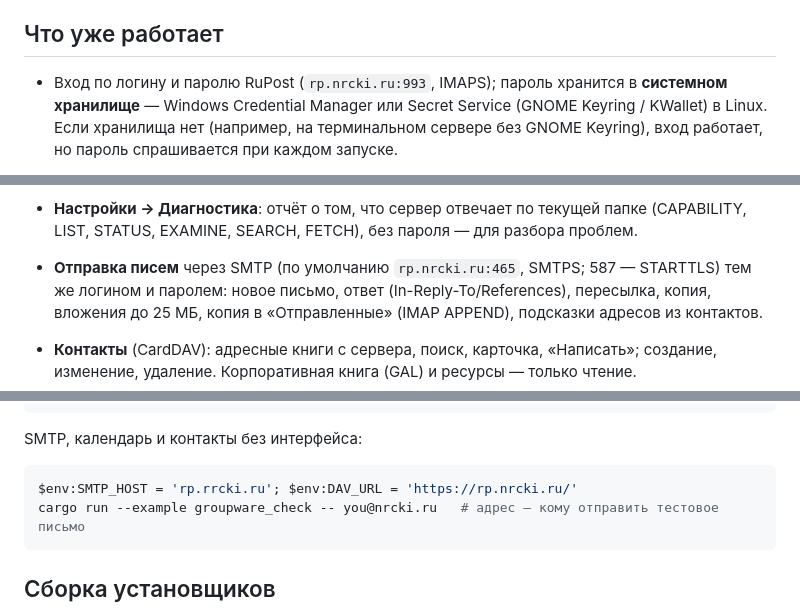
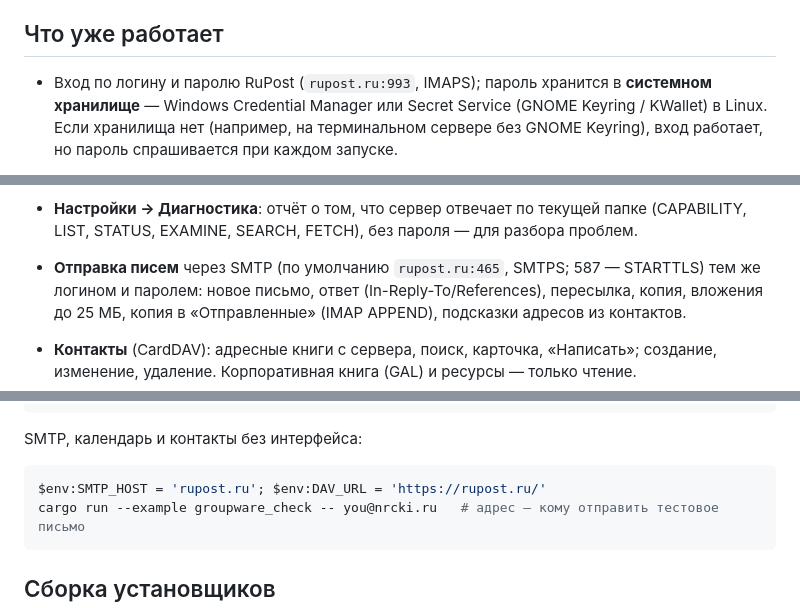
Before and after one commit to csdemons/mail, a Markdown page: README.md, 3 parts joined by grey strips. Drawn GitHub-style.

Commit message:
Update RuPost server URLs in README.md

````diff
--- a/README.md
+++ b/README.md
@@ -18,7 +18,7 @@ backend: один процесс на пользователя, как Outlook
 
 ## Что уже работает
 
-- Вход по логину и паролю RuPost (`rp.nrcki.ru:993`, IMAPS); пароль хранится в
+- Вход по логину и паролю RuPost (`rupost.ru:993`, IMAPS); пароль хранится в
   **системном хранилище** — Windows Credential Manager или Secret Service
   (GNOME Keyring / KWallet) в Linux. Если хранилища нет (например, на терминальном
   сервере без GNOME Keyring), вход работает, но пароль спрашивается при каждом запуске.
@@ -37,7 +37,7 @@ backend: один процесс на пользователя, как Outlook
 - **Настройки → Диагностика**: отчёт о том, что сервер отвечает по текущей папке
   (CAPABILITY, LIST, STATUS, EXAMINE, SEARCH, FETCH), без пароля — для разбора проблем.
 
-- **Отправка писем** через SMTP (по умолчанию `rp.nrcki.ru:465`, SMTPS; 587 — STARTTLS)
+- **Отправка писем** через SMTP (по умолчанию `rupost.ru:465`, SMTPS; 587 — STARTTLS)
   тем же логином и паролем: новое письмо, ответ (In-Reply-To/References), пересылка,
   копия, вложения до 25 МБ, копия в «Отправленные» (IMAP APPEND), подсказки адресов
   из контактов.
@@ -118,7 +118,7 @@ cargo run --example nextcloud_check      # NC_WRITE=1 — ещё и создат
 
 SMTP, календарь и контакты без интерфейса:
 ```powershell
-$env:SMTP_HOST = 'rp.rrcki.ru'; $env:DAV_URL = 'https://rp.nrcki.ru/'
+$env:SMTP_HOST = 'rupost.ru'; $env:DAV_URL = 'https://rupost.ru/'
 cargo run --example groupware_check -- you@nrcki.ru   # адрес — кому отправить тестовое письмо
 ```
 
````
